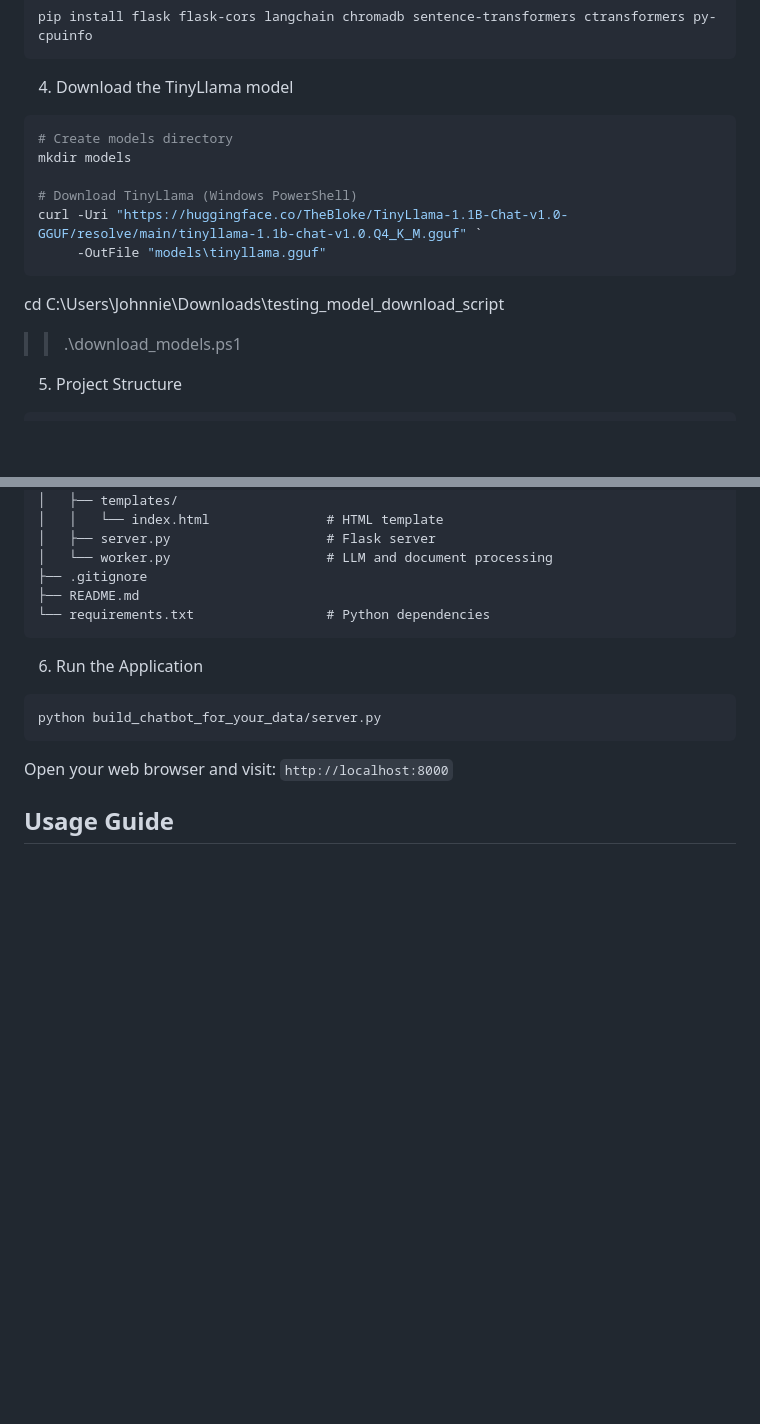
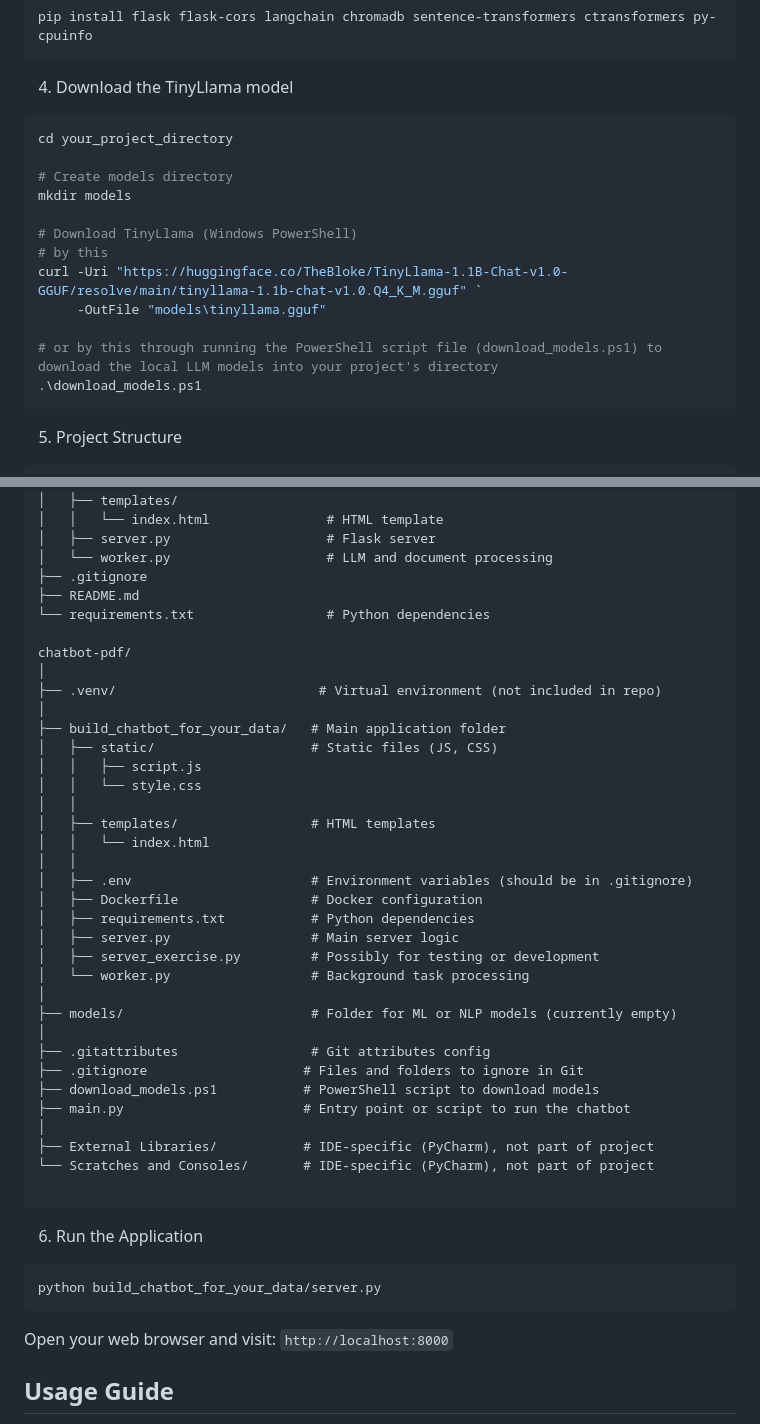
Before and after one commit to johnnietse/localLLM-pdf-chatbot, a Markdown page: README.md, 2 parts joined by grey strips. Drawn GitHub-style; blank space fills up the shorter version.

````diff
--- a/README.md
+++ b/README.md
@@ -47,18 +47,22 @@ pip install flask flask-cors langchain chromadb sentence-transformers ctransform
 ```
 
 4. Download the TinyLlama model
+
+
 ```bash
+cd your_project_directory
+
 # Create models directory
 mkdir models
 
 # Download TinyLlama (Windows PowerShell)
+# by this
 curl -Uri "https://huggingface.co/TheBloke/TinyLlama-1.1B-Chat-v1.0-GGUF/resolve/main/tinyllama-1.1b-chat-v1.0.Q4_K_M.gguf" `
      -OutFile "models\tinyllama.gguf"
+
+# or by this through running the PowerShell script file (download_models.ps1) to download the local LLM models into your project's directory
+.\download_models.ps1
 ```
-
-cd C:\Users\Johnnie\Downloads\testing_model_download_script
->> .\download_models.ps1
-
 5. Project Structure
 <pre>
 chatbot-pdf/
@@ -77,6 +81,36 @@ chatbot-pdf/
 ├── .gitignore
 ├── README.md
 └── requirements.txt                 # Python dependencies
+
+chatbot-pdf/
+│
+├── .venv/                          # Virtual environment (not included in repo)
+│
+├── build_chatbot_for_your_data/   # Main application folder
+│   ├── static/                    # Static files (JS, CSS)
+│   │   ├── script.js
+│   │   └── style.css
+│   │
+│   ├── templates/                 # HTML templates
+│   │   └── index.html
+│   │
+│   ├── .env                       # Environment variables (should be in .gitignore)
+│   ├── Dockerfile                 # Docker configuration
+│   ├── requirements.txt           # Python dependencies
+│   ├── server.py                  # Main server logic
+│   ├── server_exercise.py         # Possibly for testing or development
+│   └── worker.py                  # Background task processing
+│
+├── models/                        # Folder for ML or NLP models (currently empty)
+│
+├── .gitattributes                 # Git attributes config
+├── .gitignore                    # Files and folders to ignore in Git
+├── download_models.ps1           # PowerShell script to download models
+├── main.py                       # Entry point or script to run the chatbot
+│
+├── External Libraries/           # IDE-specific (PyCharm), not part of project
+└── Scratches and Consoles/       # IDE-specific (PyCharm), not part of project
+
 </pre>
 
 6. Run the Application
````
